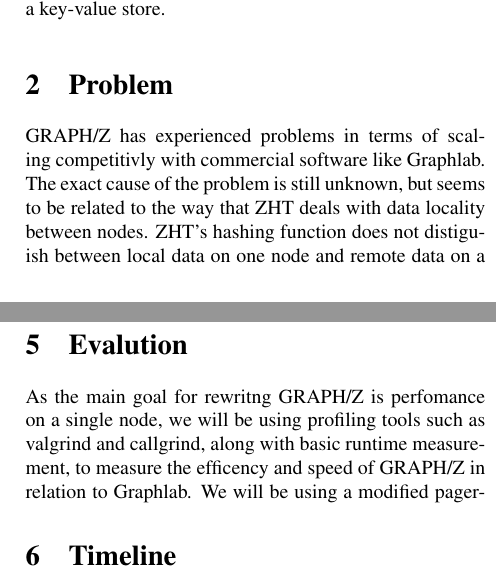
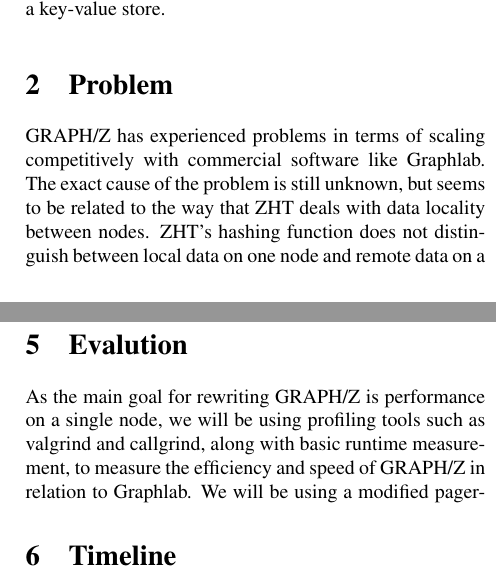
Before and after one commit to fmeef/SC16_proposed_docs, a LaTeX paper (proposal/proposal.tex): two parts of the columns of pages 1 and 2 of 2, joined at a grey line, cut so that both start at the same text. Compiled offline with pdfLaTeX.

Commit message:
Spelling correction

```diff
--- a/proposal/proposal.tex
+++ b/proposal/proposal.tex
@@ -39,14 +39,14 @@
   Messages sent by vertexes are used to communicate between vertexes, sending data to the next iteration. At each iteration, vertexes can vote to halt and disable themselves. A halted vertex can be re-enabled by receiving a message. If all the vertexes are disabled at the start of an iteration, the entire system halts and returns.\\
   GRAPH/Z adapts the Pregel model, but adds the concept of a distributed hash table. The hash table stores both the graph's edges and vertexes, and also provides a platform for running the distributed message queue. The hash table serves as the only means of communication between nodes. The hash table used is ZHT, a DHT implementation that is fault-tolerant and can scale to 32000 cores. ZHT abstracts away the physical hardware, exposing only a key-value store.
   \section{Problem}
-  GRAPH/Z has experienced problems in terms of scaling competitivly with commercial software like Graphlab. The exact cause of the problem is still unknown, but seems to be related to the way that ZHT deals with data locality between nodes. ZHT's hashing function does not distiguish between local data on one node and remote data on a network node in the cluster. This could lead to data being ineficciantly stored, needing high latency network access to retrieve it from a remote node. The hashing function also may result in some computational overhead.
+  GRAPH/Z has experienced problems in terms of scaling competitively  with commercial software like Graphlab. The exact cause of the problem is still unknown, but seems to be related to the way that ZHT deals with data locality between nodes. ZHT's hashing function does not distinguish between local data on one node and remote data on a network node in the cluster. This could lead to data being inefficiently stored, needing high latency network access to retrieve it from a remote node. The hashing function also may result in some computational overhead.
   \section{Related Work}
   The closes related system to GRAPH/Z is Pregel, which it was inspired by. In most of our work, however, we compare GRAPH/Z to Graphlab, which is another high performance graph processing framework. Graphlab uses a similar paradigm to GRAPH/Z, but allows a vertex to access data that is not in a message to the vertex. \\
   Another less similar but still relevant work is Hadoop, which follows the MapReduce paradigm. Hadoop is frequently used to process large graphs. In fact, GRAPH/Z and Pregel computations can be expressed as a series of chained MapReduce functions. Hadoop has largely been replaced by Apache Spark, which is faster in some cases.
   \section{Proposed Solution}
-  Our main work to solve our problems of scalability is to backtrack and try to achieve good scaling on a single node, instead of strong scaling across multiple nodes. We believe that the problem with GRAPH/Z lies within the 'crosstalk' when restoring key/value pairs stored on a remote node, as ZHT has bad data locality. Our main goal is to achieve some level of competitiveness against GraphLab on a single node, and to lay down a framework to expand to multi node scaling through ZHT or another distributed datastore. We will base performance off of runtime, weak scaling with larger datasets, and profiling tools such as valgrind/callgrind.
+  Our main work to solve our problems of scalability is to backtrack and try to achieve good scaling on a single node, instead of strong scaling across multiple nodes. We believe that the problem with GRAPH/Z lies within the 'crosstalk' when restoring key/value pairs stored on a remote node, as ZHT has bad data locality. Our main goal is to achieve some level of competitiveness against GraphLab on a single node, and to lay down a framework to expand to multi-node scaling through ZHT or another distributed datastore. We will base performance off of runtime, weak scaling with larger datasets, and profiling tools such as valgrind/callgrind.
   \section{Evalution}
-  As the main goal for rewritng GRAPH/Z is perfomance on a single node, we will be using profiling tools such as valgrind and callgrind, along with basic runtime measurement, to measure the efficency and speed of GRAPH/Z in relation to Graphlab. We will be using a modified pagerank algorithm designed for the Pregel paradigm as our test case. While profiling at a function call level will help us achieve our goal, the metrics used to determine success will be overall runtime and memory use. Scaling will be determined on multiple cores, and increasing data size, but on a single node.  These metrics will be used for the eventual later goal of scaling to more than one node.
+  As the main goal for rewriting GRAPH/Z is performance on a single node, we will be using profiling tools such as valgrind and callgrind, along with basic runtime measurement, to measure the efficiency and speed of GRAPH/Z in relation to Graphlab. We will be using a modified pagerank algorithm designed for the Pregel paradigm as our test case. While profiling at a function call level will help us achieve our goal, the metrics used to determine success will be overall runtime and memory use. Scaling will be determined on multiple cores, and increasing data size, but on a single node.  These metrics will be used for the eventual later goal of scaling to more than one node.
 \end{multicols}
 
   \section{Timeline}
```
Also changed, not shown: proposal/proposal.pdf, proposal/proposal.tex (4 more changed lines), 1 other file.
